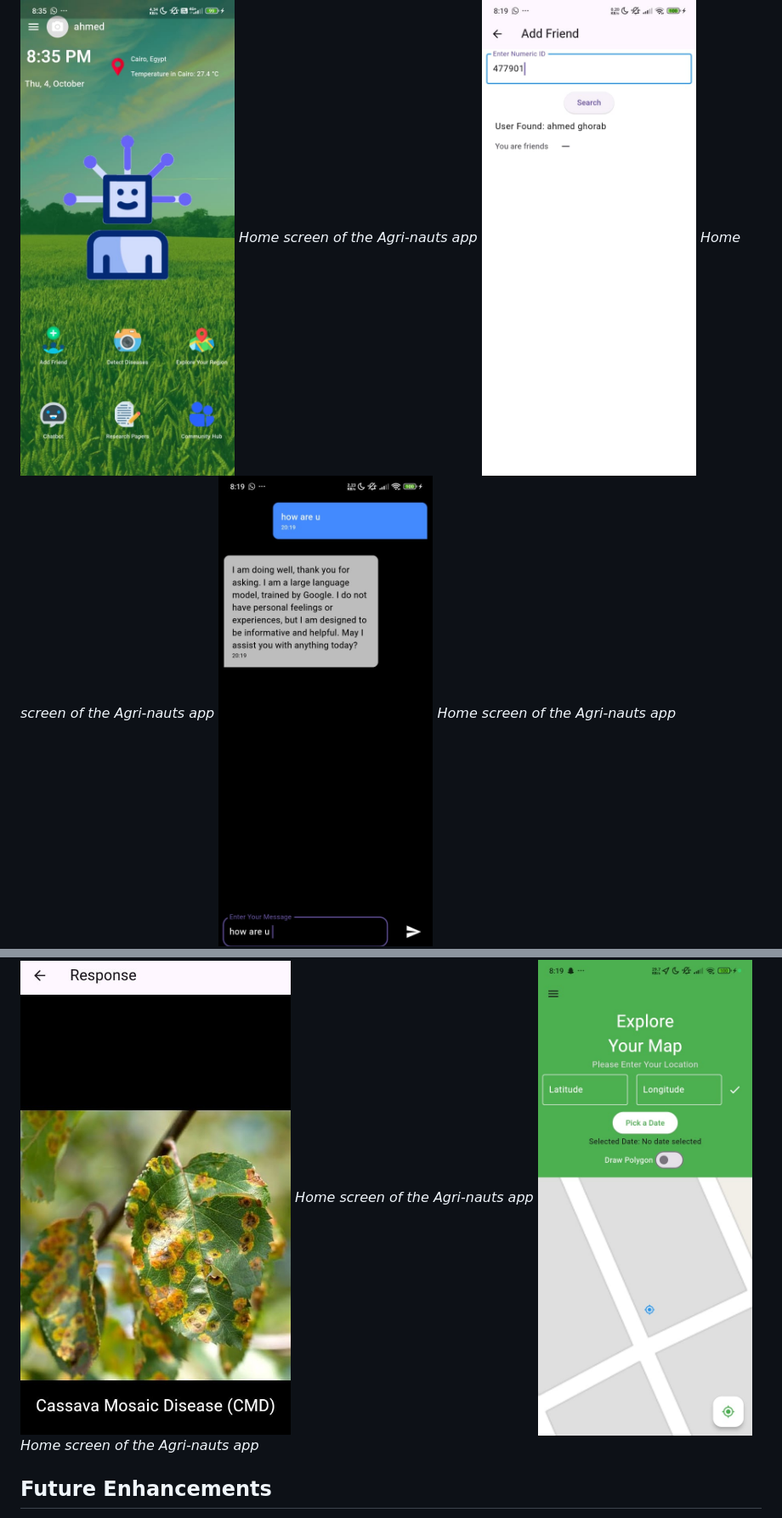
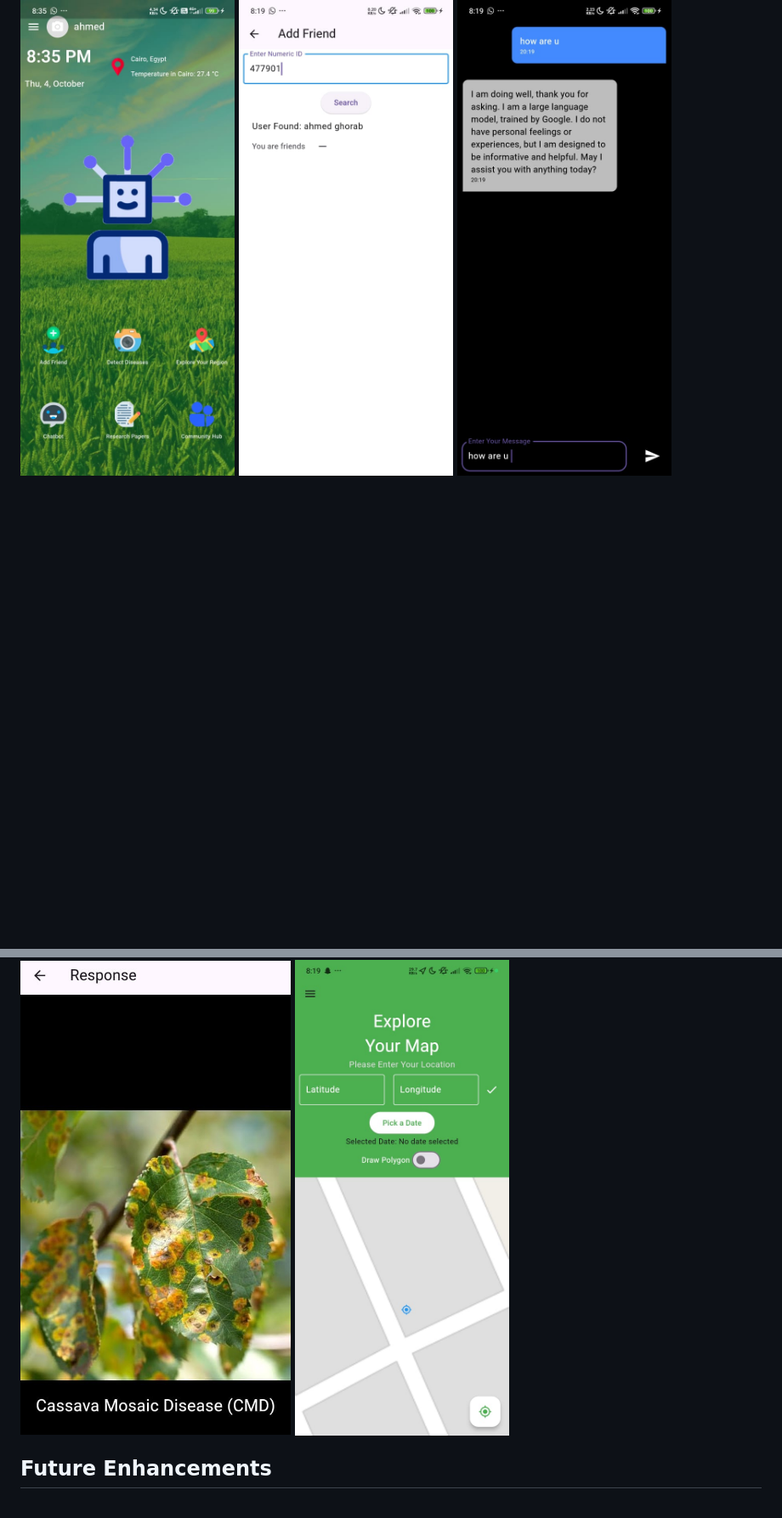
Before and after one commit to elsayedghoonaim/Agri-Nauts, a Markdown page: README.md, 2 parts joined by grey strips. Shown at 85% size. Drawn GitHub-style; blank space fills up the shorter version.

```diff
--- a/README.md
+++ b/README.md
@@ -46,15 +46,10 @@ Farmers worldwide face numerous water-related challenges due to unpredictable we
 ## Screenshots
 
 ![Home Screen](assets/screenshots/home_screen.jpg)
-*Home screen of the Agri-nauts app*
 ![Add Friend](assets/screenshots/add_friend.jpg)
-*Home screen of the Agri-nauts app*
 ![Chat Bot](assets/screenshots/chat_bot.jpg)
-*Home screen of the Agri-nauts app*
 ![Plant Disease Detection](assets/screenshots/plant_disease_detection.jpg)
-*Home screen of the Agri-nauts app*
 ![Explore The Map](assets/screenshots/explore_your_map.jpg)
-*Home screen of the Agri-nauts app*
 
 ## Future Enhancements
 
```
